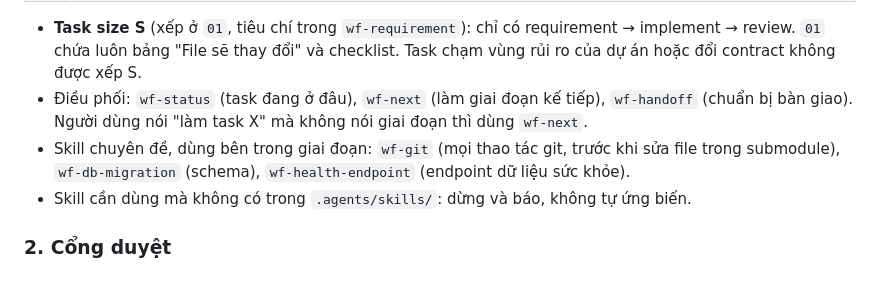
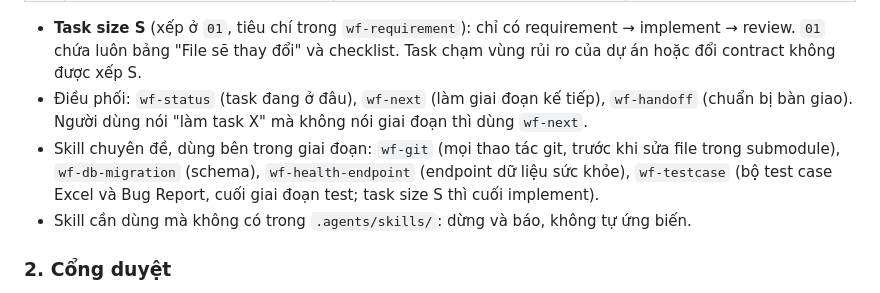
Before and after one commit to DrugTime-C1SE-07/DrugTime, a Markdown page: AGENTS.md, the part around the change. Drawn GitHub-style.

```diff
--- a/AGENTS.md
+++ b/AGENTS.md
@@ -30,7 +30,7 @@ Nguồn: `.agents/core.md`. Mọi đường dẫn tính từ gốc superproject.
 
 - **Task size S** (xếp ở `01`, tiêu chí trong `wf-requirement`): chỉ có requirement → implement → review. `01` chứa luôn bảng "File sẽ thay đổi" và checklist. Task chạm vùng rủi ro của dự án hoặc đổi contract không được xếp S.
 - Điều phối: `wf-status` (task đang ở đâu), `wf-next` (làm giai đoạn kế tiếp), `wf-handoff` (chuẩn bị bàn giao). Người dùng nói "làm task X" mà không nói giai đoạn thì dùng `wf-next`.
-- Skill chuyên đề, dùng bên trong giai đoạn: `wf-git` (mọi thao tác git, trước khi sửa file trong submodule), `wf-db-migration` (schema), `wf-health-endpoint` (endpoint dữ liệu sức khỏe).
+- Skill chuyên đề, dùng bên trong giai đoạn: `wf-git` (mọi thao tác git, trước khi sửa file trong submodule), `wf-db-migration` (schema), `wf-health-endpoint` (endpoint dữ liệu sức khỏe), `wf-testcase` (bộ test case Excel và Bug Report, cuối giai đoạn test; task size S thì cuối implement).
 - Skill cần dùng mà không có trong `.agents/skills/`: dừng và báo, không tự ứng biến.
 
 ### 2. Cổng duyệt
```
